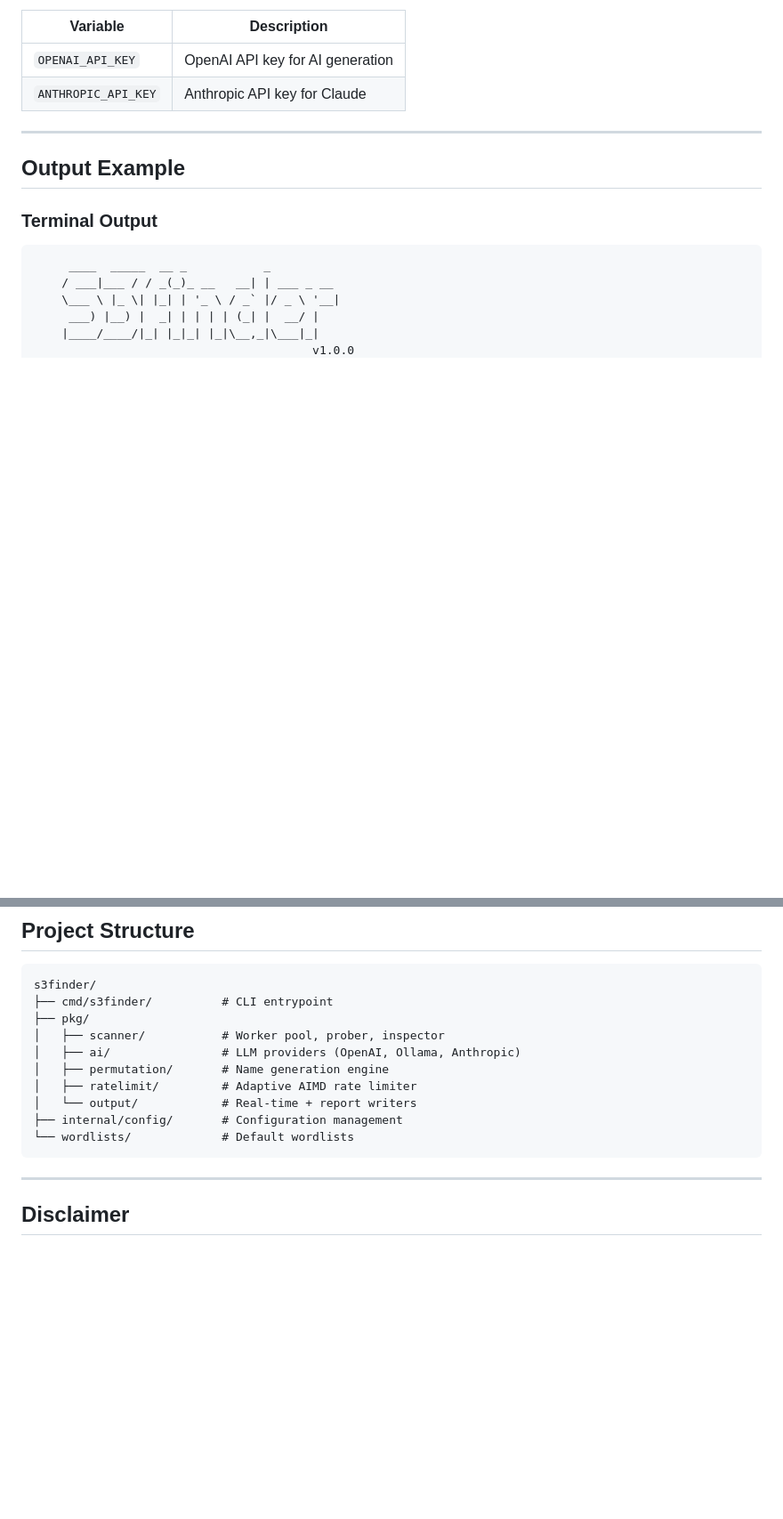
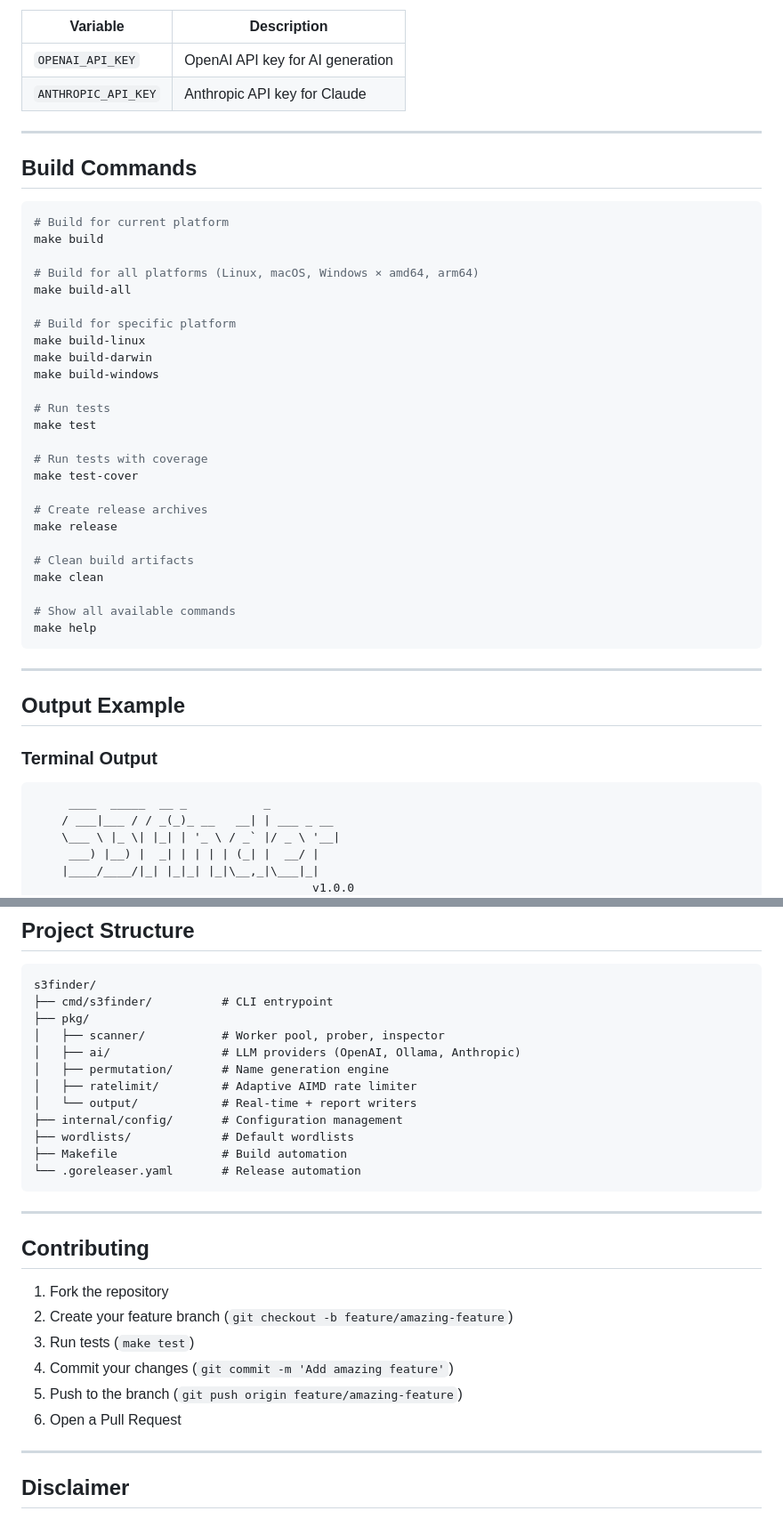
Before and after one commit to xeloxa/s3finder, a Markdown page: README.md, 2 parts joined by grey strips. Shown at 89% size. GitHub-like rendering; blank space fills up the shorter version.

````diff
--- a/README.md
+++ b/README.md
@@ -129,6 +180,38 @@ s3finder -s acme-corp --no-color
 
 ---
 
+## Build Commands
+
+```bash
+# Build for current platform
+make build
+
+# Build for all platforms (Linux, macOS, Windows × amd64, arm64)
+make build-all
+
+# Build for specific platform
+make build-linux
+make build-darwin
+make build-windows
+
+# Run tests
+make test
+
+# Run tests with coverage
+make test-cover
+
+# Create release archives
+make release
+
+# Clean build artifacts
+make clean
+
+# Show all available commands
+make help
+```
+
+---
+
 ## Output Example
 
 ### Terminal Output
@@ -228,8 +339,21 @@ s3finder/
 │   ├── ratelimit/         # Adaptive AIMD rate limiter
 │   └── output/            # Real-time + report writers
 ├── internal/config/       # Configuration management
-└── wordlists/             # Default wordlists
+├── wordlists/             # Default wordlists
+├── Makefile               # Build automation
+└── .goreleaser.yaml       # Release automation
 ```
+
+---
+
+## Contributing
+
+1. Fork the repository
+2. Create your feature branch (`git checkout -b feature/amazing-feature`)
+3. Run tests (`make test`)
+4. Commit your changes (`git commit -m 'Add amazing feature'`)
+5. Push to the branch (`git push origin feature/amazing-feature`)
+6. Open a Pull Request
 
 ---
 
````
Also changed, not shown: other parts of README.md (+81 -2 lines).
